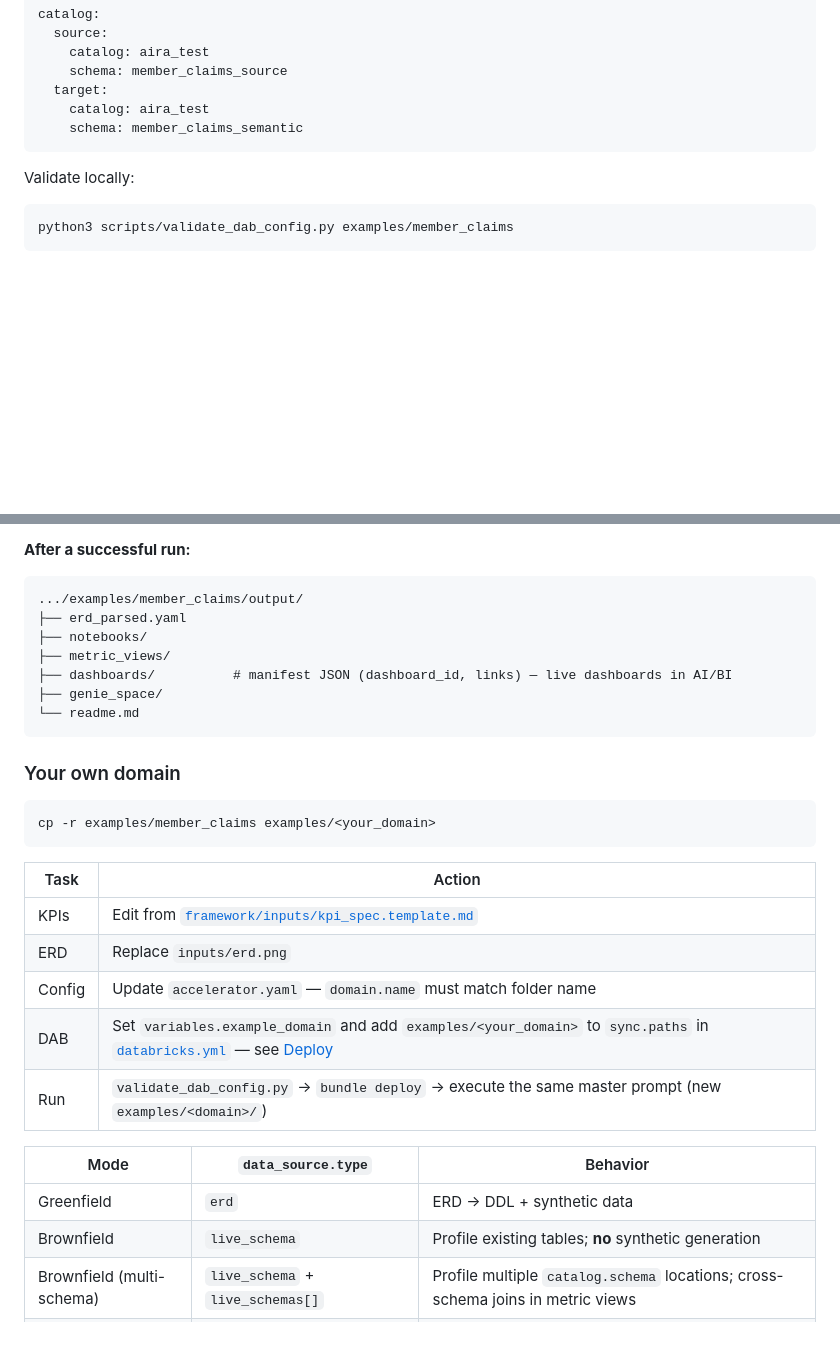
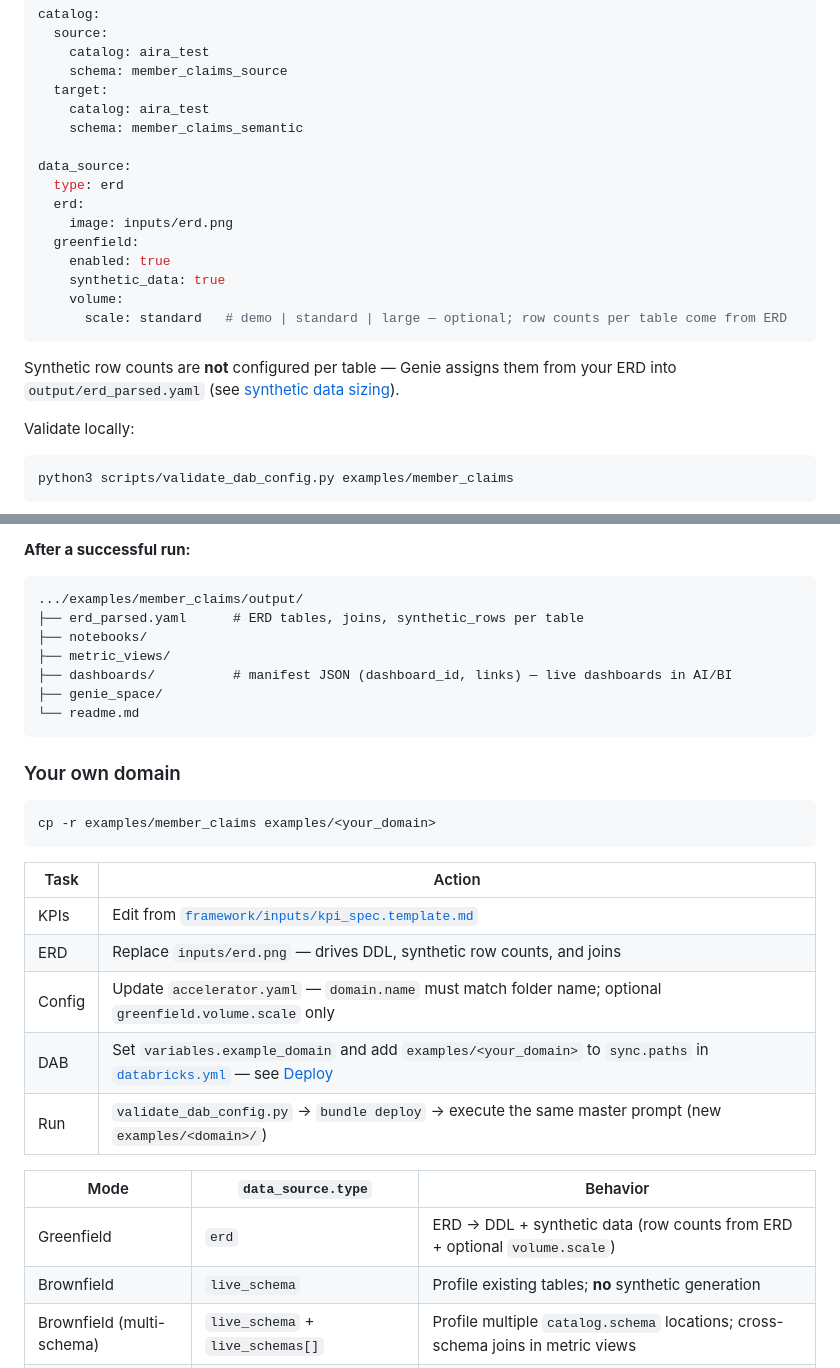
Before and after one commit to databricks-solutions/databricks-aibi-design-first-accelerator, a Markdown page: README.md, 2 parts joined by grey strips. Rendered like a GitHub page; blank space fills up the shorter version.

Commit message:
Document ERD-driven synthetic sizing in README.
Show optional greenfield.volume.scale in configure example, clarify that
erd_parsed.yaml holds per-table synthetic_rows, and update domain setup
and data source mode tables.

````diff
--- a/README.md
+++ b/README.md
@@ -52,7 +52,19 @@ catalog:
   target:
     catalog: aira_test
     schema: member_claims_semantic
+
+data_source:
+  type: erd
+  erd:
+    image: inputs/erd.png
+  greenfield:
+    enabled: true
+    synthetic_data: true
+    volume:
+      scale: standard   # demo | standard | large — optional; row counts per table come from ERD
 ```
+
+Synthetic row counts are **not** configured per table — Genie assigns them from your ERD into `output/erd_parsed.yaml` (see [synthetic data sizing](docs/design.md#framework-reference)).
 
 Validate locally:
 
@@ -167,7 +179,7 @@ Use the [3-step flow above](#get-started-in-3-steps) with `examples/member_claim
 
 ```
 .../examples/member_claims/output/
-├── erd_parsed.yaml
+├── erd_parsed.yaml      # ERD tables, joins, synthetic_rows per table
 ├── notebooks/
 ├── metric_views/
 ├── dashboards/          # manifest JSON (dashboard_id, links) — live dashboards in AI/BI
@@ -184,14 +196,14 @@ cp -r examples/member_claims examples/<your_domain>
 | Task | Action |
 |------|--------|
 | KPIs | Edit from [`framework/inputs/kpi_spec.template.md`](framework/inputs/kpi_spec.template.md) |
-| ERD | Replace `inputs/erd.png` |
-| Config | Update `accelerator.yaml` — `domain.name` must match folder name |
+| ERD | Replace `inputs/erd.png` — drives DDL, synthetic row counts, and joins |
+| Config | Update `accelerator.yaml` — `domain.name` must match folder name; optional `greenfield.volume.scale` only |
 | DAB | Set `variables.example_domain` and add `examples/<your_domain>` to `sync.paths` in [`databricks.yml`](databricks.yml) — see [Deploy](docs/design.md#deploy) |
 | Run | `validate_dab_config.py` → `bundle deploy` → execute the same master prompt (new `examples/<domain>/`) |
 
 | Mode | `data_source.type` | Behavior |
 |------|-------------------|----------|
-| Greenfield | `erd` | ERD → DDL + synthetic data |
+| Greenfield | `erd` | ERD → DDL + synthetic data (row counts from ERD + optional `volume.scale`) |
 | Brownfield | `live_schema` | Profile existing tables; **no** synthetic generation |
 | Brownfield (multi-schema) | `live_schema` + `live_schemas[]` | Profile multiple `catalog.schema` locations; cross-schema joins in metric views |
 | Both | `erd_and_live_schema` | Optional greenfield + validate against live |
````
